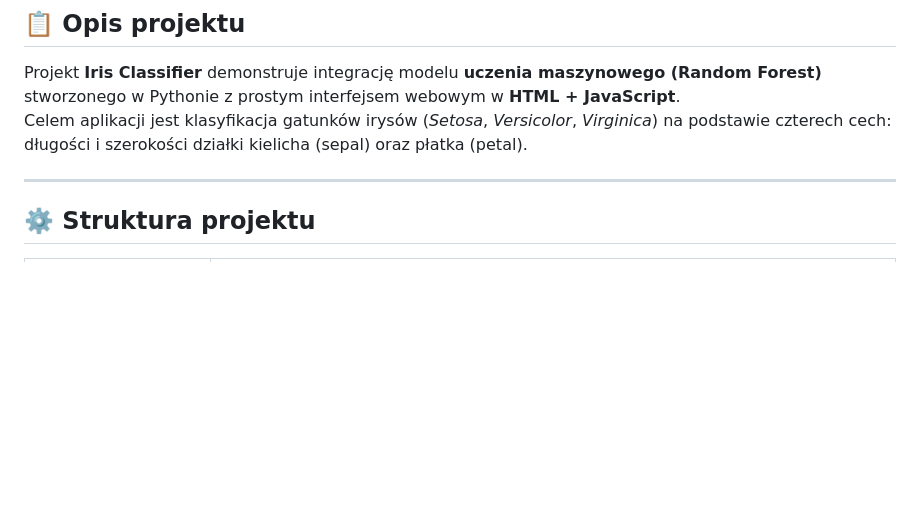
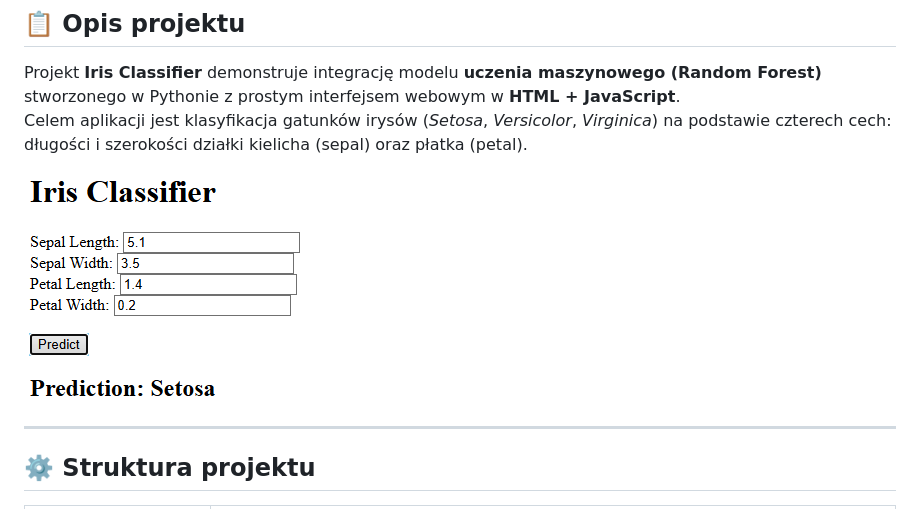
Before and after one commit to DawidJerka/IrisApp, a Markdown page: README.md, the part around the change. GitHub-like rendering; pictures changed too: screenshot.png (added); blank space fills up the shorter version.

Commit message:
Include web app screenshot in README

```diff
--- a/README.md
+++ b/README.md
@@ -3,6 +3,8 @@
 ## 📋 Opis projektu
 Projekt **Iris Classifier** demonstruje integrację modelu **uczenia maszynowego (Random Forest)** stworzonego w Pythonie z prostym interfejsem webowym w **HTML + JavaScript**.
 Celem aplikacji jest klasyfikacja gatunków irysów (*Setosa*, *Versicolor*, *Virginica*) na podstawie czterech cech: długości i szerokości działki kielicha (sepal) oraz płatka (petal).
+
+![Screenshot of Iris Classifier](screenshot.png)
 
 ---
 
```
